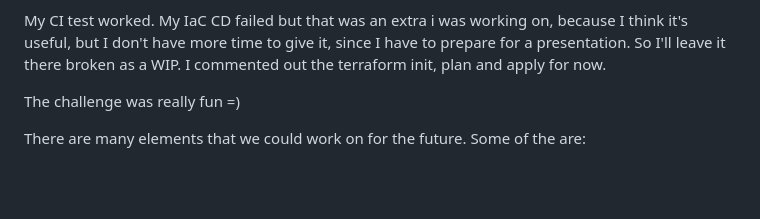
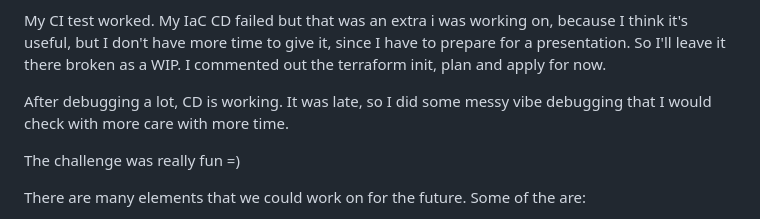
Before and after one commit to rodo-nunez-globant/advana-desafio-mle-master_rodo, a Markdown page: docs/challenge.md, the part around the change. Drawn GitHub-style; blank space fills up the shorter version.

Commit message:
Comment about CD

```diff
--- a/docs/challenge.md
+++ b/docs/challenge.md
@@ -59,6 +59,8 @@ After that, I started testing my CI/CD workflow, debuging a lot of problems.
 To save time, I added the public csv to Git LFS, but with more time, I would use the version I uploaded to my bucket.
 
 My CI test worked. My IaC CD failed but that was an extra i was working on, because I think it's useful, but I don't have more time to give it, since I have to prepare for a presentation. So I'll leave it there broken as a WIP. I commented out the terraform init, plan and apply for now.
+
+After debugging a lot, CD is working. It was late, so I did some messy vibe debugging that I would check with more care with more time.
 
 The challenge was really fun =)
 
```
